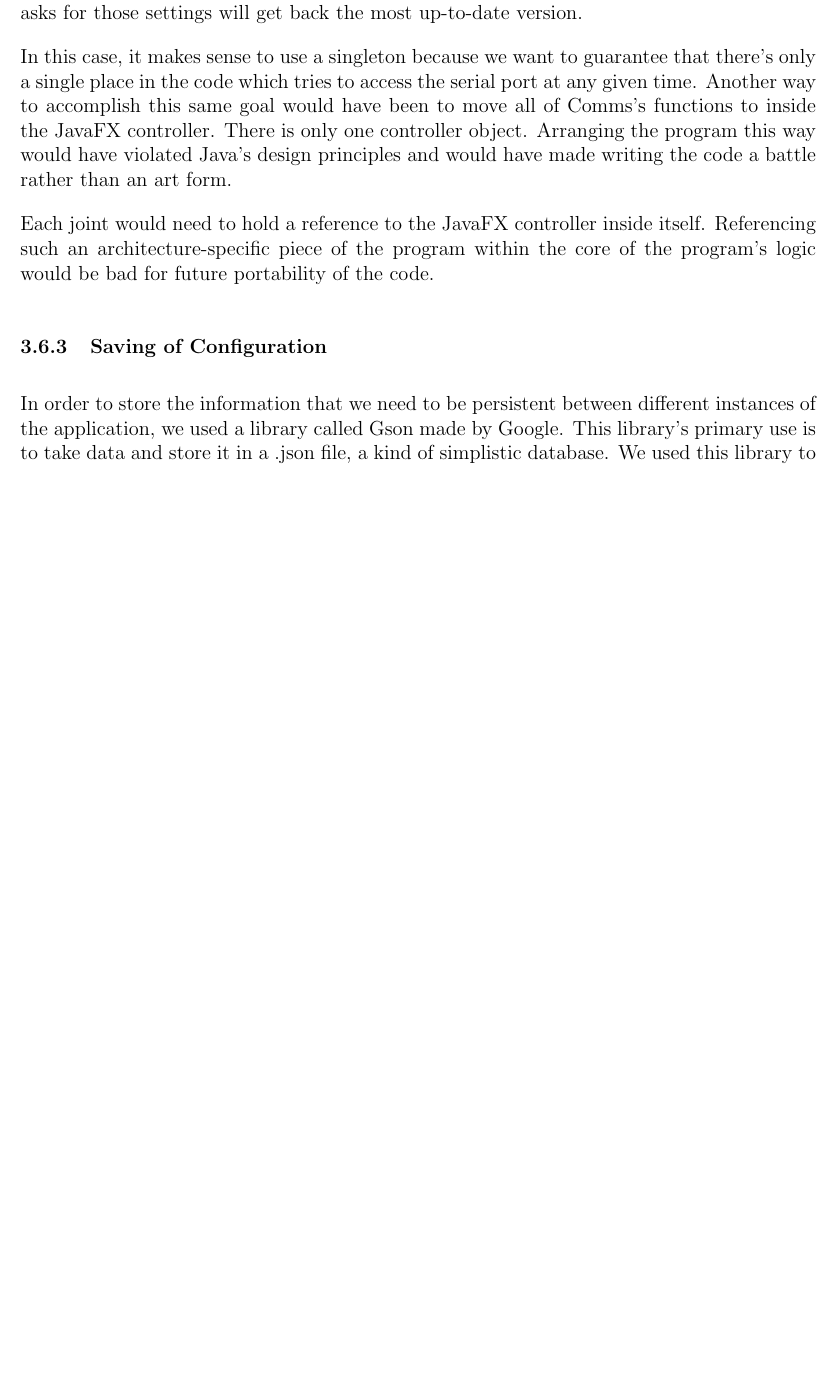
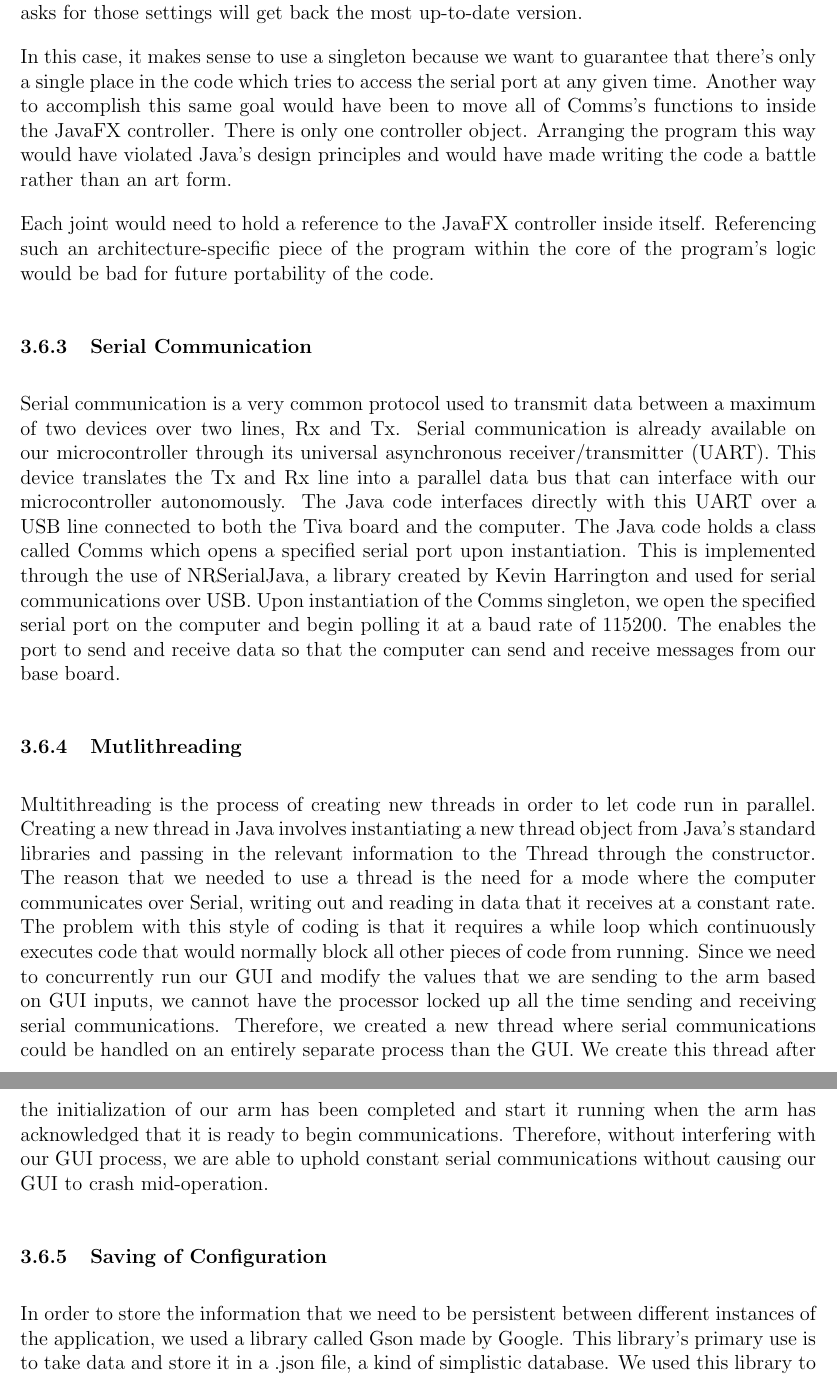
Before and after one commit to osh1996/MQPaper, a LaTeX document (main.tex, which reads Chapters/Methodology.tex): part of page 33 of 62 before the commit and two parts of pages 33 and 34 of 63 after it, the two joined at a grey line, cut so that both start at the same text, the shorter picture padded with empty space. Compiled offline with pdfLaTeX.

Commit message:
serial and multithreading

```diff
--- a/Chapters/Methodology.tex
+++ b/Chapters/Methodology.tex
@@ -203,6 +203,13 @@ Maven is a utility for Java-based projects that seeks to provide a uniform build
 
 \noindent Each joint would need to hold a reference to the JavaFX controller inside itself. Referencing such an architecture-specific piece of the program within the core of the program's logic would be bad for future portability of the code.
 
+\subsubsection{Serial Communication}
+Serial communication is a very common protocol used to transmit data between a maximum of two devices over two lines, Rx and Tx. Serial communication is already available on our microcontroller through its universal asynchronous receiver/transmitter (UART). This device translates the Tx and Rx line into a parallel data bus that can interface with our microcontroller autonomously. The Java code interfaces directly with this UART over a USB line connected to both the Tiva board and the computer. The Java code holds a class called Comms which opens a specified serial port upon instantiation. This is implemented through the use of NRSerialJava, a library created by Kevin Harrington and used for serial communications over USB. Upon instantiation of the Comms singleton, we open the specified serial port on the computer and begin polling it at a baud rate of 115200. The enables the port to send and receive data so that the computer can send and receive messages from our base board.
+
+\subsubsection{Mutlithreading}
+Multithreading is the process of creating new threads in order to let code run in parallel. Creating a new thread in Java involves instantiating a new thread object from Java's standard libraries and passing in the relevant information to the Thread through the constructor. The reason that we needed to use a thread is the need for a mode where the computer communicates over Serial, writing out and reading in data that it receives at a constant rate. The problem with this style of coding is that it requires a while loop which continuously executes code that would normally block all other pieces of code from running. Since we need to concurrently run our GUI and modify the values that we are sending to the arm based on GUI inputs, we cannot have the processor locked up all the time sending and receiving serial communications. Therefore, we created a new thread where serial communications could be handled on an entirely separate process than the GUI. We create this thread after the initialization of our arm has been completed and start it running when the arm has acknowledged that it is ready to begin communications. Therefore, without interfering with our GUI process, we are able to uphold constant serial communications without causing our GUI to crash mid-operation.
+
+
 \subsubsection{Saving of Configuration}
 %TODO: Talk about Gson
 In order to store the information that we need to be persistent between different instances of the application, we used a library called Gson made by Google. This library's primary use is to take data and store it in a .json file, a kind of simplistic database.  We used this library to save the joint object which were the data containers about the configuration of the arm. All of the saving and loading is done via the GUI so that the user can either load information about an arm themselves, or they can change the values using the GUI text fields and save a new configuration when it needs updating. Doing so allows the user to always be able to either modify and update the constants inside the data container that is the Joint object and have those objects be saved and loaded during each runtime of the application.
```
Also changed, not shown: Chapters/Background.tex (+1 -1 lines), Chapters/Methodology.tex (2 more changed lines).
